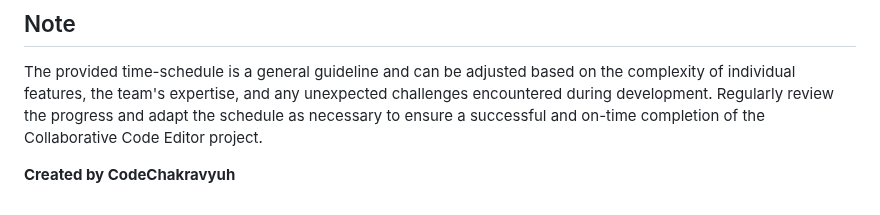
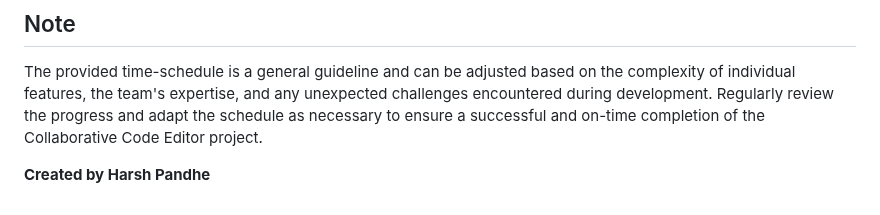
Before and after one commit to harsh-pandhe/To-Do, a Markdown page: README.md, the part around the change. Rendered like a GitHub page.

```diff
--- a/README.md
+++ b/README.md
@@ -81,4 +81,4 @@ Please refer to the detailed schedule above for a week-by-week plan for each dev
 
 The provided time-schedule is a general guideline and can be adjusted based on the complexity of individual features, the team's expertise, and any unexpected challenges encountered during development. Regularly review the progress and adapt the schedule as necessary to ensure a successful and on-time completion of the Collaborative Code Editor project.
 
-**Created by CodeChakravyuh**
+**Created by Harsh Pandhe**
```
